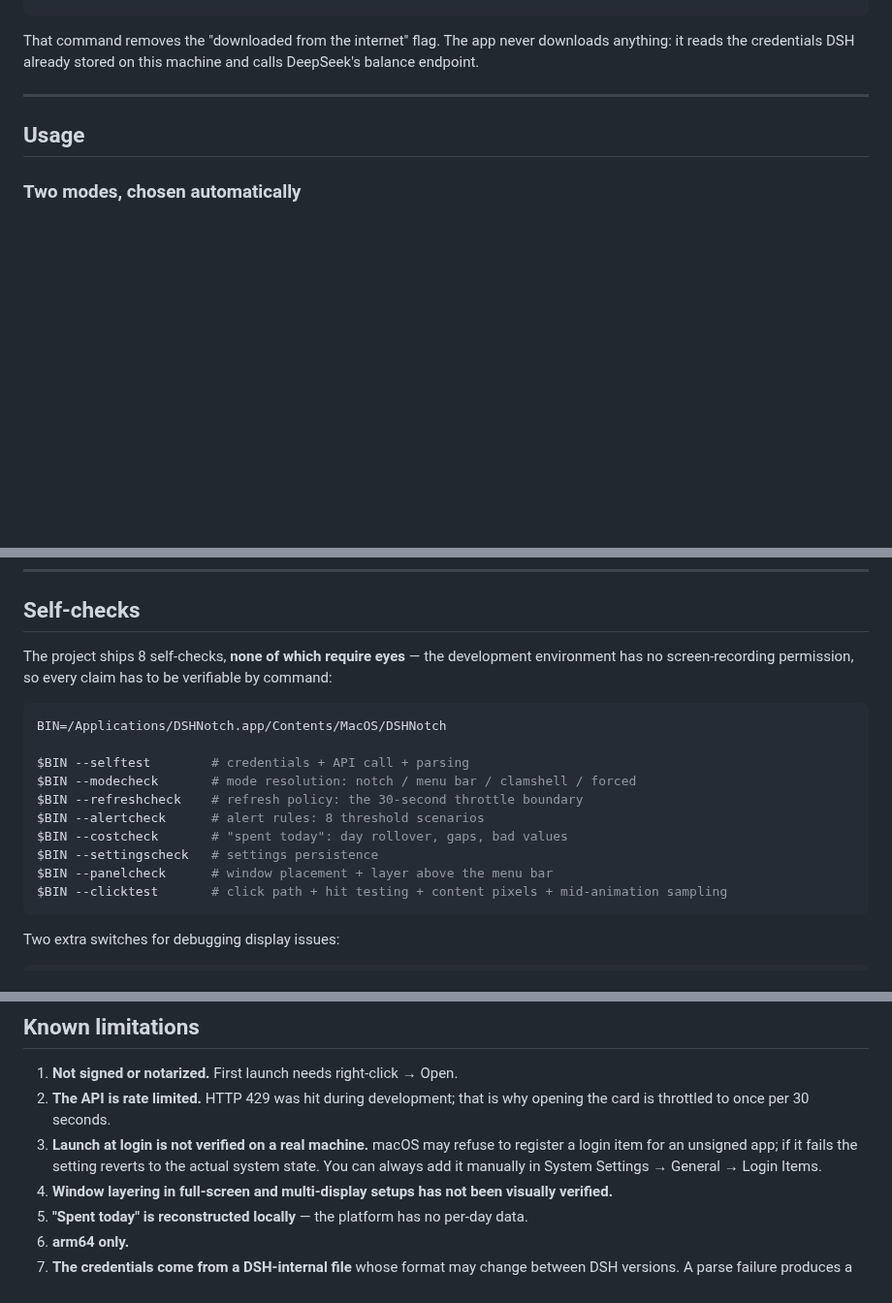
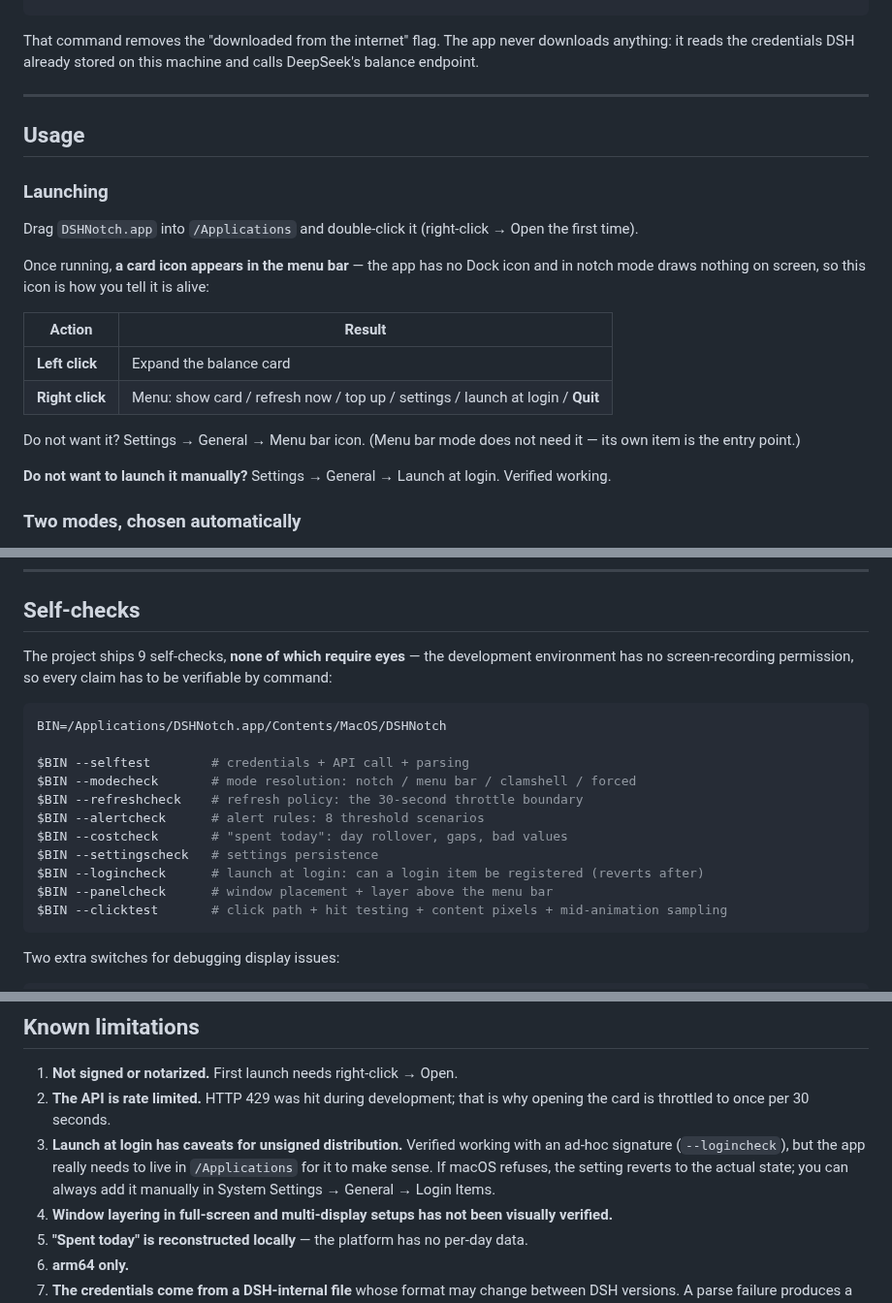
Before and after one commit to hennysky/dsh-notch, a Markdown page: README.en.md, 3 parts joined by grey strips. Shown at 97% size. GitHub-like rendering; blank space fills up the shorter version.

````diff
--- a/README.en.md
+++ b/README.en.md
@@ -88,6 +88,23 @@ it reads the credentials DSH already stored on this machine and calls DeepSeek's
 
 ## Usage
 
+### Launching
+
+Drag `DSHNotch.app` into `/Applications` and double-click it (right-click → Open the first time).
+
+Once running, **a card icon appears in the menu bar** — the app has no Dock icon and in notch
+mode draws nothing on screen, so this icon is how you tell it is alive:
+
+| Action | Result |
+|---|---|
+| **Left click** | Expand the balance card |
+| **Right click** | Menu: show card / refresh now / top up / settings / launch at login / **Quit** |
+
+Do not want it? Settings → General → Menu bar icon. (Menu bar mode does not need it —
+its own item is the entry point.)
+
+**Do not want to launch it manually?** Settings → General → Launch at login. Verified working.
+
 ### Two modes, chosen automatically
 
 **There is nothing to pick during installation, and you do not need to know whether your Mac
@@ -235,7 +252,7 @@ has no notch, the app falls back to menu bar mode and logs a line.
 
 ## Self-checks
 
-The project ships 8 self-checks, **none of which require eyes** — the development environment
+The project ships 9 self-checks, **none of which require eyes** — the development environment
 has no screen-recording permission, so every claim has to be verifiable by command:
 
 ```bash
@@ -247,6 +264,7 @@ $BIN --refreshcheck    # refresh policy: the 30-second throttle boundary
 $BIN --alertcheck      # alert rules: 8 threshold scenarios
 $BIN --costcheck       # "spent today": day rollover, gaps, bad values
 $BIN --settingscheck   # settings persistence
+$BIN --logincheck      # launch at login: can a login item be registered (reverts after)
 $BIN --panelcheck      # window placement + layer above the menu bar
 $BIN --clicktest       # click path + hit testing + content pixels + mid-animation sampling
 ```
@@ -265,9 +283,10 @@ DSH_NOTCH_TEST_ALERT=3 $BIN # simulate an alert 3 seconds after launch
 1. **Not signed or notarized.** First launch needs right-click → Open.
 2. **The API is rate limited.** HTTP 429 was hit during development; that is why opening the
    card is throttled to once per 30 seconds.
-3. **Launch at login is not verified on a real machine.** macOS may refuse to register a login
-   item for an unsigned app; if it fails the setting reverts to the actual system state.
-   You can always add it manually in System Settings → General → Login Items.
+3. **Launch at login has caveats for unsigned distribution.** Verified working with an ad-hoc
+   signature (`--logincheck`), but the app really needs to live in `/Applications` for it to make
+   sense. If macOS refuses, the setting reverts to the actual state; you can always add it
+   manually in System Settings → General → Login Items.
 4. **Window layering in full-screen and multi-display setups has not been visually verified.**
 5. **"Spent today" is reconstructed locally** — the platform has no per-day data.
 6. **arm64 only.**
````
Also changed, not shown: other parts of README.en.md (+1 -1 lines), README.md (+23 -4 lines), preview/alert.png, preview/balance.png, preview/menubar.png, preview/settings-general.png, preview/today-unknown.png, 8 other files.
